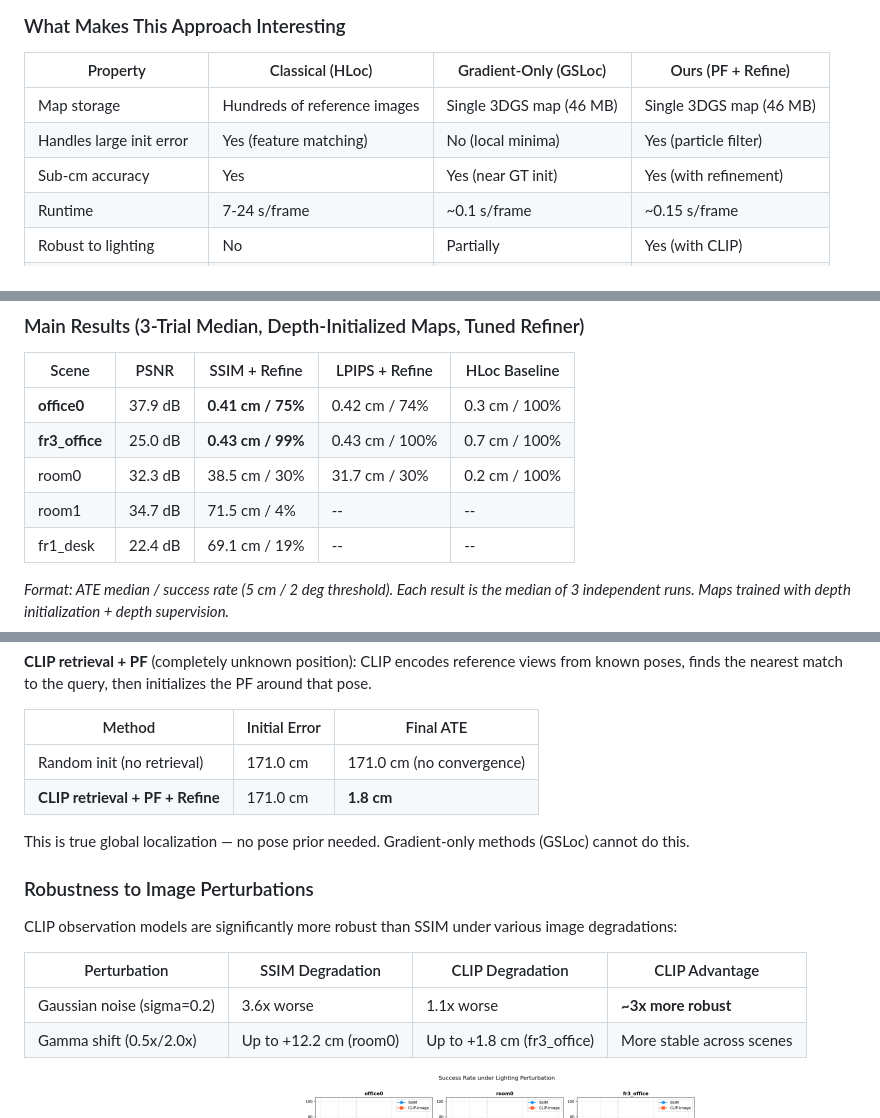
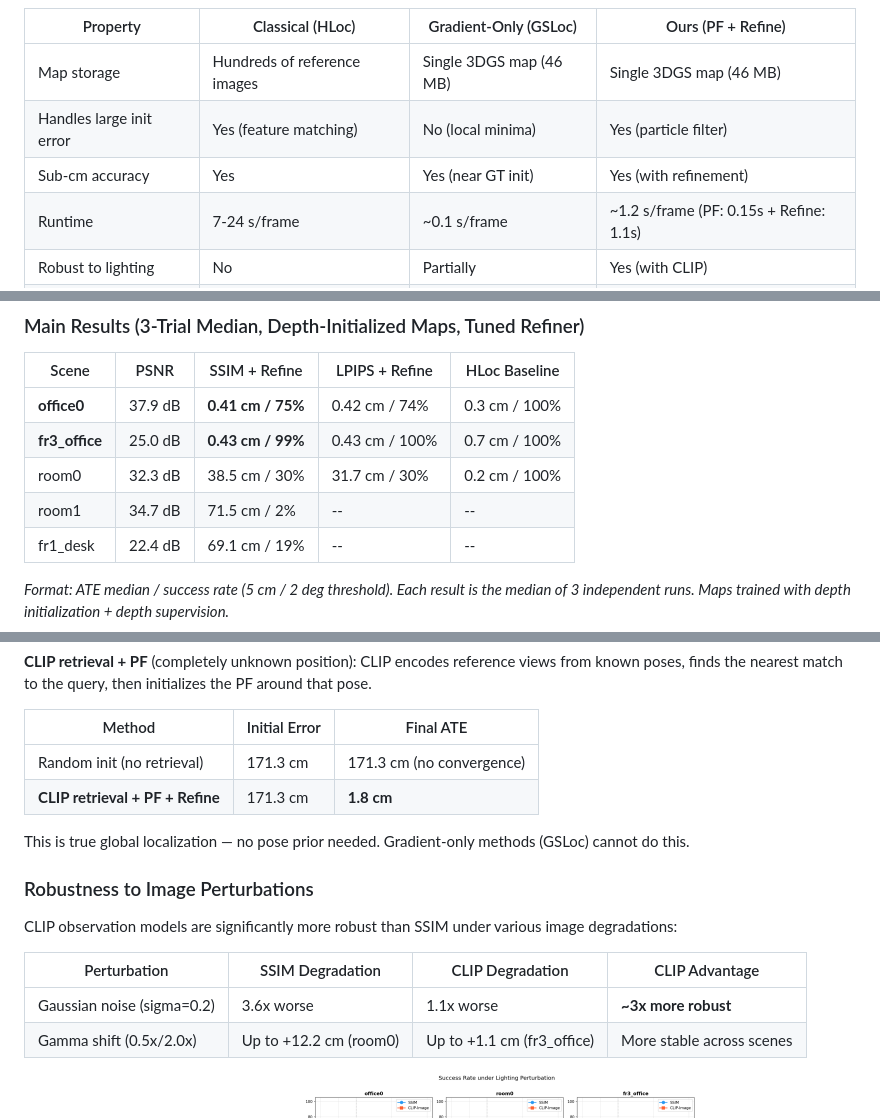
Before and after one commit to msannikov03/semantic_pf_loc, a Markdown page: README.md, 3 parts joined by grey strips. Rendered like a GitHub page.

Commit message:
fix README: correct runtime, success rates, and robustness numbers

```diff
--- a/README.md
+++ b/README.md
@@ -28,7 +28,7 @@ This project builds a complete camera localization system inside 3DGS maps. We u
 | Map storage | Hundreds of reference images | Single 3DGS map (46 MB) | Single 3DGS map (46 MB) |
 | Handles large init error | Yes (feature matching) | No (local minima) | Yes (particle filter) |
 | Sub-cm accuracy | Yes | Yes (near GT init) | Yes (with refinement) |
-| Runtime | 7-24 s/frame | ~0.1 s/frame | ~0.15 s/frame |
+| Runtime | 7-24 s/frame | ~0.1 s/frame | ~1.2 s/frame (PF: 0.15s + Refine: 1.1s) |
 | Robust to lighting | No | Partially | Yes (with CLIP) |
 | Needs reference images | Yes | No | No |
 
@@ -121,7 +121,7 @@ We report three standard metrics from the visual localization literature:
 | **office0** | 37.9 dB | **0.41 cm / 75%** | 0.42 cm / 74% | 0.3 cm / 100% |
 | **fr3_office** | 25.0 dB | **0.43 cm / 99%** | 0.43 cm / 100% | 0.7 cm / 100% |
 | room0 | 32.3 dB | 38.5 cm / 30% | 31.7 cm / 30% | 0.2 cm / 100% |
-| room1 | 34.7 dB | 71.5 cm / 4% | -- | -- |
+| room1 | 34.7 dB | 71.5 cm / 2% | -- | -- |
 | fr1_desk | 22.4 dB | 69.1 cm / 19% | -- | -- |
 
 *Format: ATE median / success rate (5 cm / 2 deg threshold). Each result is the median of 3 independent runs. Maps trained with depth initialization + depth supervision.*
@@ -215,8 +215,8 @@ HLoc (SIFT + depth-backed PnP) achieves near-perfect accuracy but requires stori
 
 | Method | Initial Error | Final ATE |
 |--------|--------------|-----------|
-| Random init (no retrieval) | 171.0 cm | 171.0 cm (no convergence) |
-| **CLIP retrieval + PF + Refine** | 171.0 cm | **1.8 cm** |
+| Random init (no retrieval) | 171.3 cm | 171.3 cm (no convergence) |
+| **CLIP retrieval + PF + Refine** | 171.3 cm | **1.8 cm** |
 
 This is true global localization — no pose prior needed. Gradient-only methods (GSLoc) cannot do this.
 
@@ -227,7 +227,7 @@ CLIP observation models are significantly more robust than SSIM under various im
 | Perturbation | SSIM Degradation | CLIP Degradation | CLIP Advantage |
 |-------------|-----------------|-----------------|----------------|
 | Gaussian noise (sigma=0.2) | 3.6x worse | 1.1x worse | **~3x more robust** |
-| Gamma shift (0.5x/2.0x) | Up to +12.2 cm (room0) | Up to +1.8 cm (fr3_office) | More stable across scenes |
+| Gamma shift (0.5x/2.0x) | Up to +12.2 cm (room0) | Up to +1.1 cm (fr3_office) | More stable across scenes |
 
 <p align="center">
   <img src="results/lighting_ablation/lighting_robustness.png" width="48%" alt="Lighting robustness">
```
Also changed, not shown: other parts of README.md (+3 -1 lines).
